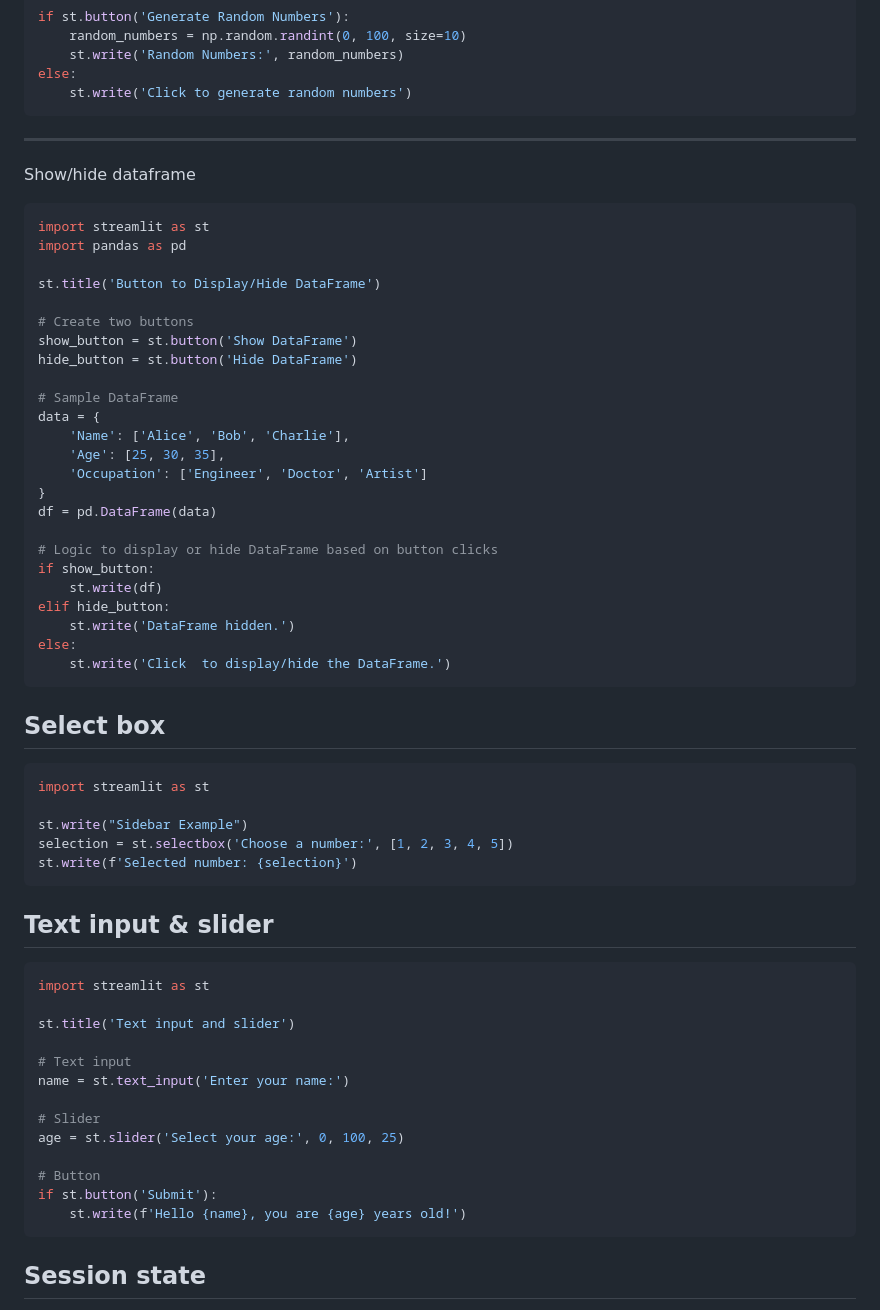
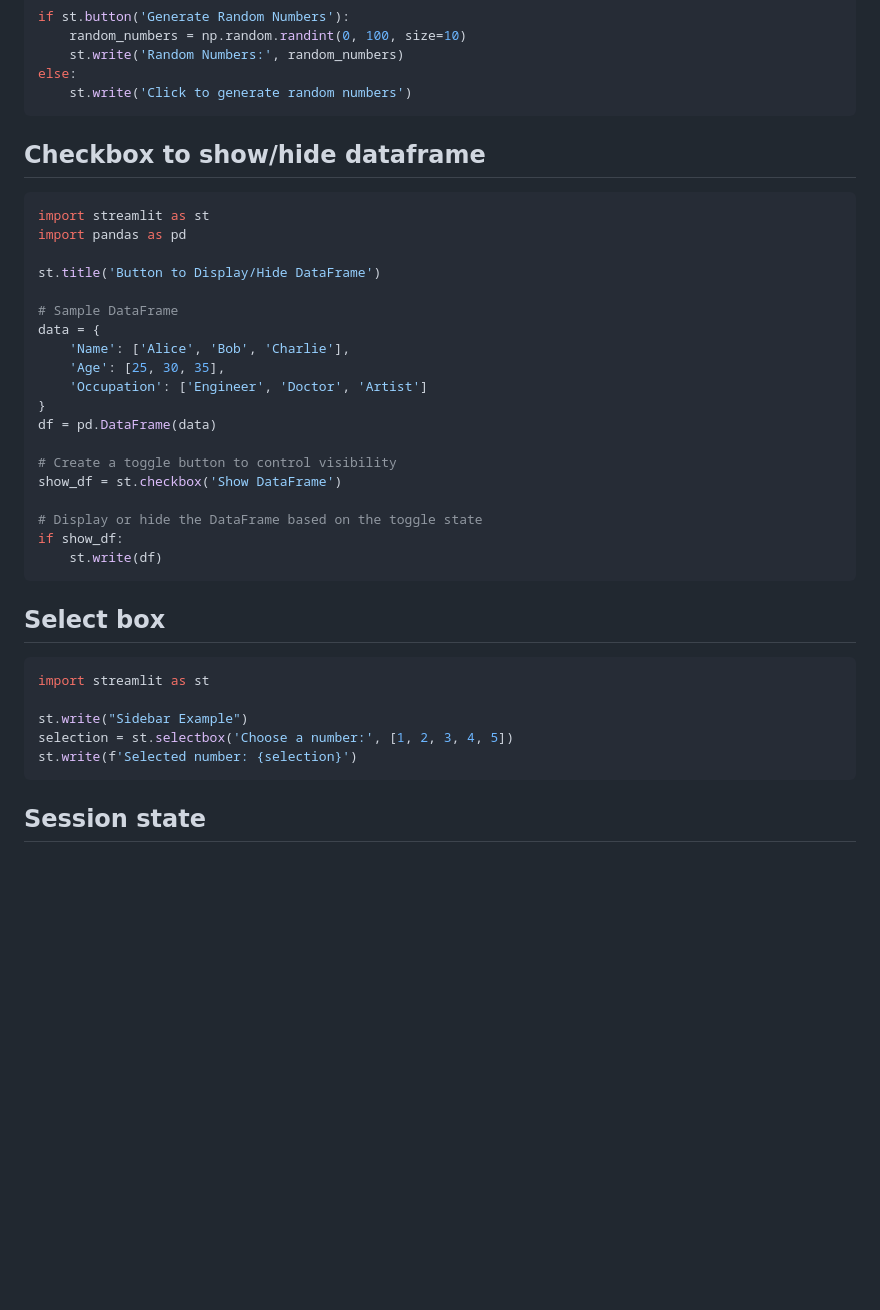
Before and after one commit to janbodnar/Python-Datovy-Analytik-Skolenie, a Markdown page: streamlit.md, the part around one of its changes. Drawn GitHub-style; blank space fills up the shorter version.

````diff
--- a/streamlit.md
+++ b/streamlit.md
@@ -148,19 +186,14 @@ else:
     st.write('Click to generate random numbers')
 ```
 
----
 
-Show/hide dataframe
+## Checkbox to show/hide dataframe
 
 ```python
 import streamlit as st
 import pandas as pd
 
 st.title('Button to Display/Hide DataFrame')
-
-# Create two buttons
-show_button = st.button('Show DataFrame')
-hide_button = st.button('Hide DataFrame')
 
 # Sample DataFrame
 data = {
@@ -170,13 +203,12 @@ data = {
 }
 df = pd.DataFrame(data)
 
-# Logic to display or hide DataFrame based on button clicks
-if show_button:
+# Create a toggle button to control visibility
+show_df = st.checkbox('Show DataFrame')
+
+# Display or hide the DataFrame based on the toggle state
+if show_df:
     st.write(df)
-elif hide_button:
-    st.write('DataFrame hidden.')
-else:
-    st.write('Click  to display/hide the DataFrame.')
 ```
 
 ## Select box
@@ -189,23 +221,7 @@ selection = st.selectbox('Choose a number:', [1, 2, 3, 4, 5])
 st.write(f'Selected number: {selection}')
 ```
 
-## Text input &  slider
 
-```python
-import streamlit as st
-
-st.title('Text input and slider')
-
-# Text input
-name = st.text_input('Enter your name:')
-
-# Slider
-age = st.slider('Select your age:', 0, 100, 25)
-
-# Button
-if st.button('Submit'):
-    st.write(f'Hello {name}, you are {age} years old!')
-```
 
 ## Session state
 
````
Also changed, not shown: other parts of streamlit.md (+38 -0 lines).
